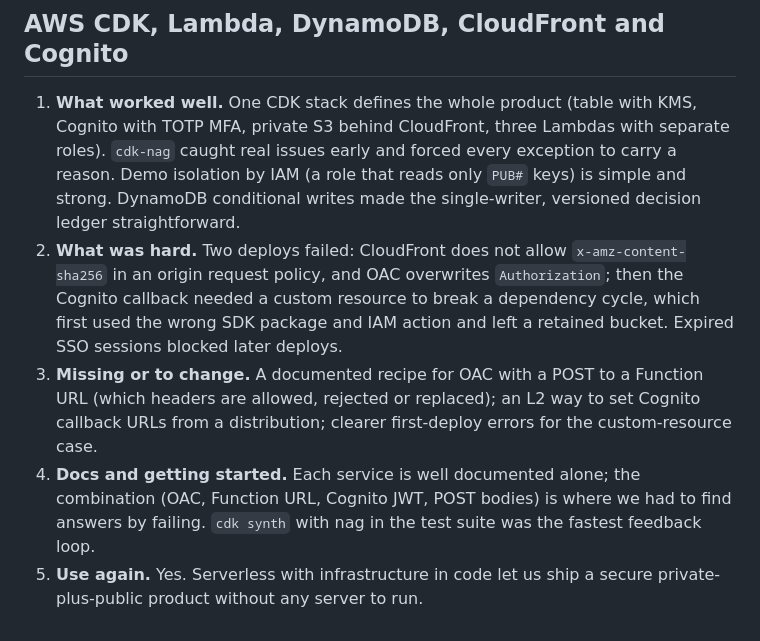
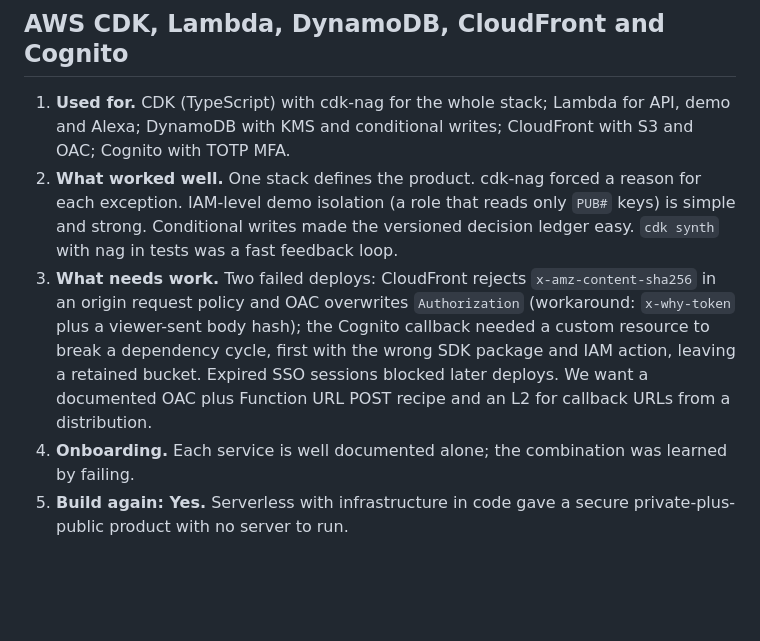
Before and after one commit to Raul99Alejandro/why, a Markdown page: docs/product-feedback.md, the part around one of its changes. GitHub-like rendering; blank space fills up the shorter version.

```diff
--- a/docs/product-feedback.md
+++ b/docs/product-feedback.md
@@ -30,8 +30,8 @@ The five questions: (1) What worked well? (2) What was hard or frustrating? (3)
 
 ## AWS CDK, Lambda, DynamoDB, CloudFront and Cognito
 
-1. **What worked well.** One CDK stack defines the whole product (table with KMS, Cognito with TOTP MFA, private S3 behind CloudFront, three Lambdas with separate roles). `cdk-nag` caught real issues early and forced every exception to carry a reason. Demo isolation by IAM (a role that reads only `PUB#` keys) is simple and strong. DynamoDB conditional writes made the single-writer, versioned decision ledger straightforward.
-2. **What was hard.** Two deploys failed: CloudFront does not allow `x-amz-content-sha256` in an origin request policy, and OAC overwrites `Authorization`; then the Cognito callback needed a custom resource to break a dependency cycle, which first used the wrong SDK package and IAM action and left a retained bucket. Expired SSO sessions blocked later deploys.
-3. **Missing or to change.** A documented recipe for OAC with a POST to a Function URL (which headers are allowed, rejected or replaced); an L2 way to set Cognito callback URLs from a distribution; clearer first-deploy errors for the custom-resource case.
-4. **Docs and getting started.** Each service is well documented alone; the combination (OAC, Function URL, Cognito JWT, POST bodies) is where we had to find answers by failing. `cdk synth` with nag in the test suite was the fastest feedback loop.
-5. **Use again.** Yes. Serverless with infrastructure in code let us ship a secure private-plus-public product without any server to run.
+1. **Used for.** CDK (TypeScript) with cdk-nag for the whole stack; Lambda for API, demo and Alexa; DynamoDB with KMS and conditional writes; CloudFront with S3 and OAC; Cognito with TOTP MFA.
+2. **What worked well.** One stack defines the product. cdk-nag forced a reason for each exception. IAM-level demo isolation (a role that reads only `PUB#` keys) is simple and strong. Conditional writes made the versioned decision ledger easy. `cdk synth` with nag in tests was a fast feedback loop.
+3. **What needs work.** Two failed deploys: CloudFront rejects `x-amz-content-sha256` in an origin request policy and OAC overwrites `Authorization` (workaround: `x-why-token` plus a viewer-sent body hash); the Cognito callback needed a custom resource to break a dependency cycle, first with the wrong SDK package and IAM action, leaving a retained bucket. Expired SSO sessions blocked later deploys. We want a documented OAC plus Function URL POST recipe and an L2 for callback URLs from a distribution.
+4. **Onboarding.** Each service is well documented alone; the combination was learned by failing.
+5. **Build again: Yes.** Serverless with infrastructure in code gave a secure private-plus-public product with no server to run.
```
Also changed, not shown: other parts of docs/product-feedback.md (+18 -18 lines).
